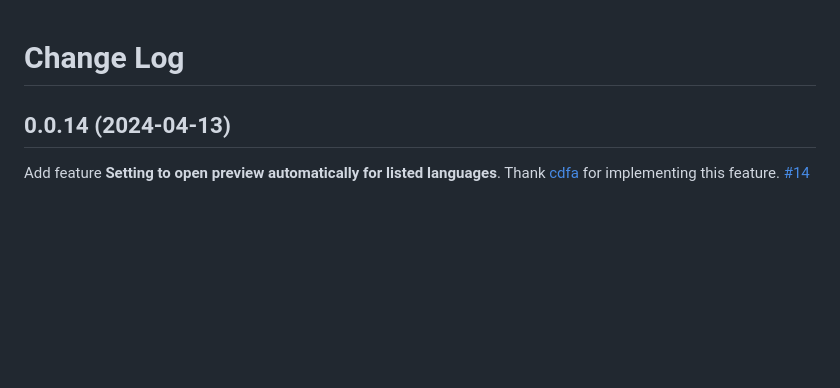
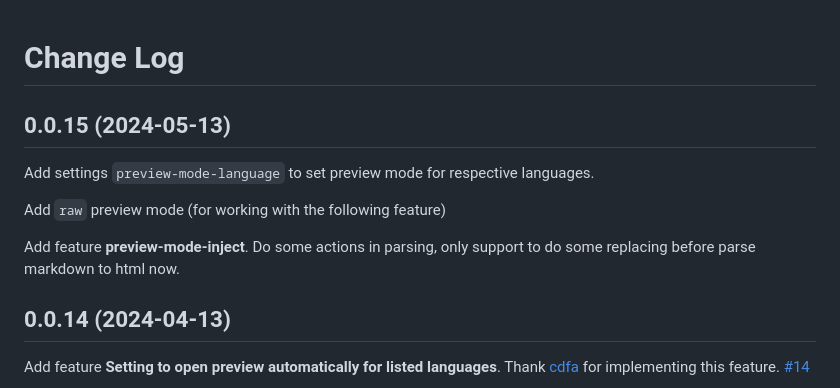
Before and after one commit to zhaouv/vscode-markdown-everywhere, a Markdown page: CHANGELOG.md, the part around the change. GitHub-like rendering; blank space fills up the shorter version.

```diff
--- a/CHANGELOG.md
+++ b/CHANGELOG.md
@@ -1,4 +1,12 @@
 # Change Log
+
+## 0.0.15 (2024-05-13)
+
+Add settings `preview-mode-language` to set preview mode for respective languages.
+
+Add `raw` preview mode (for working with the following feature)
+
+Add feature **preview-mode-inject**. Do some actions in parsing, only support to do some replacing before parse markdown to html now.
 
 ## 0.0.14 (2024-04-13)
 
```
Also changed, not shown: README.md (+24 -4 lines), img_md/raw-preview.png (added), 5 other files.
